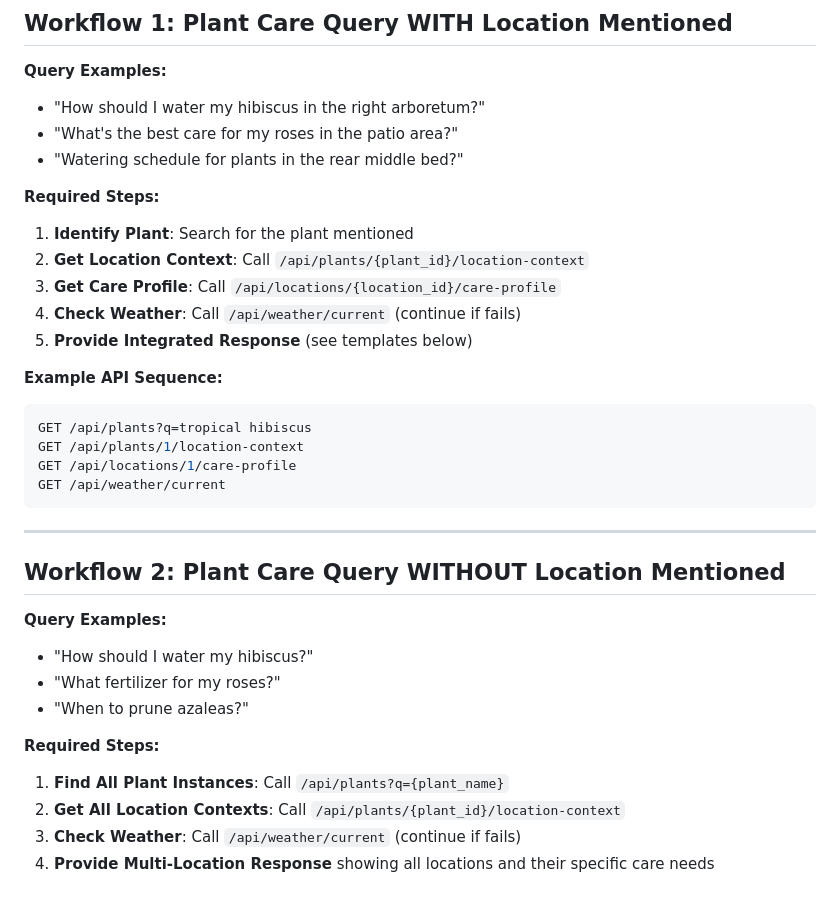
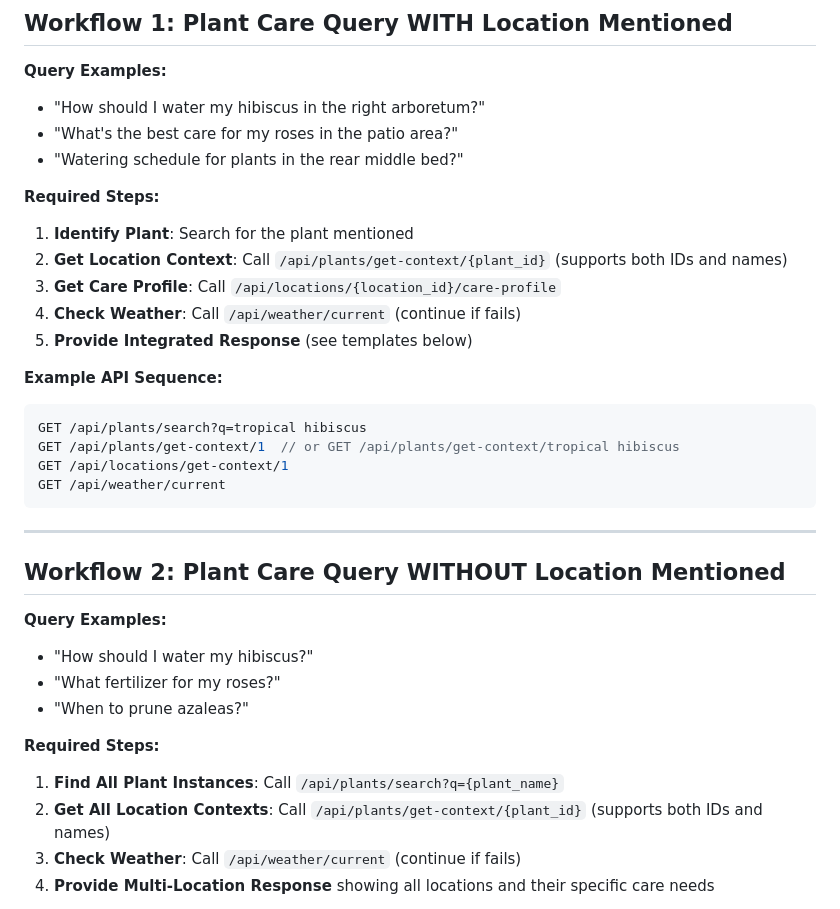
Before and after one commit to LaurenceW01/plant-database-api, a Markdown page: config/GPT files/LOCATION_AWARE_WORKFLOW_GUIDE.md, the part around the change. Drawn GitHub-style.

````diff
--- a/config/GPT files/LOCATION_AWARE_WORKFLOW_GUIDE.md
+++ b/config/GPT files/LOCATION_AWARE_WORKFLOW_GUIDE.md
@@ -19,16 +19,16 @@ This guide provides detailed workflows for delivering precise, location-aware pl
 
 **Required Steps:**
 1. **Identify Plant**: Search for the plant mentioned
-2. **Get Location Context**: Call `/api/plants/{plant_id}/location-context`
+2. **Get Location Context**: Call `/api/plants/get-context/{plant_id}` (supports both IDs and names)
 3. **Get Care Profile**: Call `/api/locations/{location_id}/care-profile`
 4. **Check Weather**: Call `/api/weather/current` (continue if fails)
 5. **Provide Integrated Response** (see templates below)
 
 **Example API Sequence:**
 ```javascript
-GET /api/plants?q=tropical hibiscus
-GET /api/plants/1/location-context
-GET /api/locations/1/care-profile
+GET /api/plants/search?q=tropical hibiscus
+GET /api/plants/get-context/1  // or GET /api/plants/get-context/tropical hibiscus
+GET /api/locations/get-context/1
 GET /api/weather/current
 ```
 
@@ -42,8 +42,8 @@ GET /api/weather/current
 - "When to prune azaleas?"
 
 **Required Steps:**
-1. **Find All Plant Instances**: Call `/api/plants?q={plant_name}`
-2. **Get All Location Contexts**: Call `/api/plants/{plant_id}/location-context`
+1. **Find All Plant Instances**: Call `/api/plants/search?q={plant_name}`
+2. **Get All Location Contexts**: Call `/api/plants/get-context/{plant_id}` (supports both IDs and names)
 3. **Check Weather**: Call `/api/weather/current` (continue if fails)
 4. **Provide Multi-Location Response** showing all locations and their specific care needs
 
````
Also changed, not shown: config/GPT files/PHASE2_ADVANCED_INTELLIGENCE.md (+3 -3 lines), config/GPT files/QUERY_PATTERNS_AND_EXAMPLES.md (+2 -2 lines).
